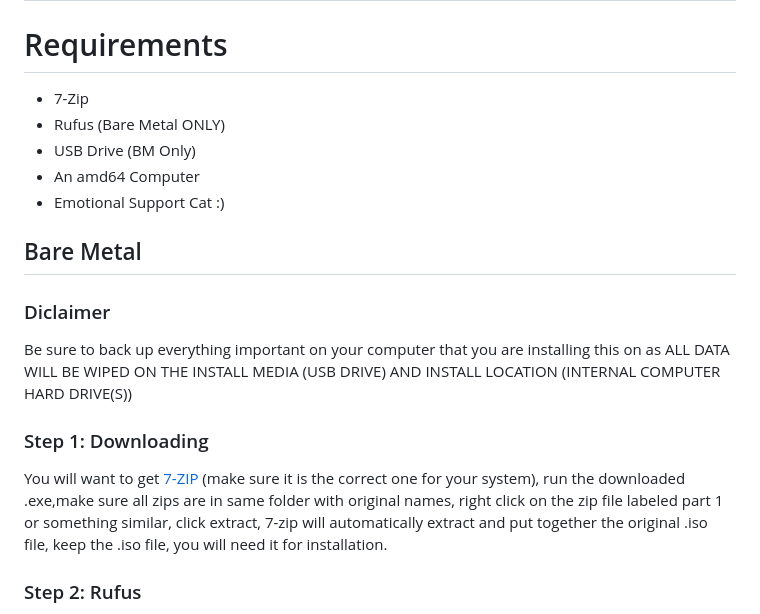
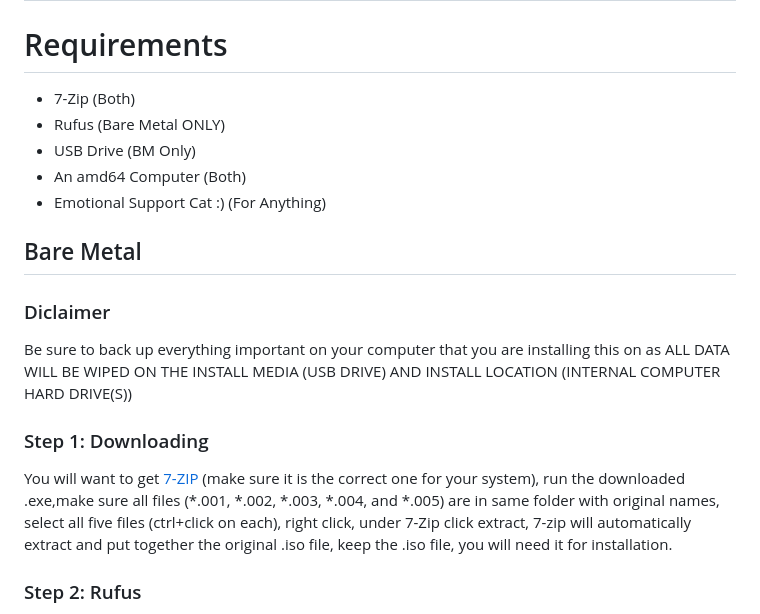
Before and after one commit to shadownite133/BunOS, a Markdown page: INSTALLATION.md, the part around one of its changes. GitHub-like rendering.

```diff
--- a/INSTALLATION.md
+++ b/INSTALLATION.md
@@ -1,13 +1,13 @@
 # How to install
 # Requirements
-* 7-Zip
+* 7-Zip (Both)
 * Rufus (Bare Metal ONLY)
 * USB Drive (BM Only)
-* An amd64 Computer
-* Emotional Support Cat :)
+* An amd64 Computer (Both)
+* Emotional Support Cat :) (For Anything)
 ## Bare Metal
 ### Diclaimer
 Be sure to back up everything important on your computer that you are installing this on as ALL DATA WILL BE WIPED ON THE INSTALL MEDIA (USB DRIVE) AND INSTALL LOCATION (INTERNAL COMPUTER HARD DRIVE(S))
 ### Step 1: Downloading
-You will want to get [7-ZIP](https://www.7-zip.org/) (make sure it is the correct one for your system), run the downloaded .exe,make sure all zips are in same folder with original names, right click on the zip file labeled part 1 or something similar, click extract, 7-zip will automatically extract and put together the original .iso file, keep the .iso file, you will need it for installation.
+You will want to get [7-ZIP](https://www.7-zip.org/) (make sure it is the correct one for your system), run the downloaded .exe,make sure all files (*.001, *.002, *.003, *.004, and *.005) are in same folder with original names, select all five files (ctrl+click on each), right click, under 7-Zip click extract, 7-zip will automatically extract and put together the original .iso file, keep the .iso file, you will need it for installation.
 ### Step 2: Rufus
```
Also changed, not shown: other parts of INSTALLATION.md (+2 -2 lines).
